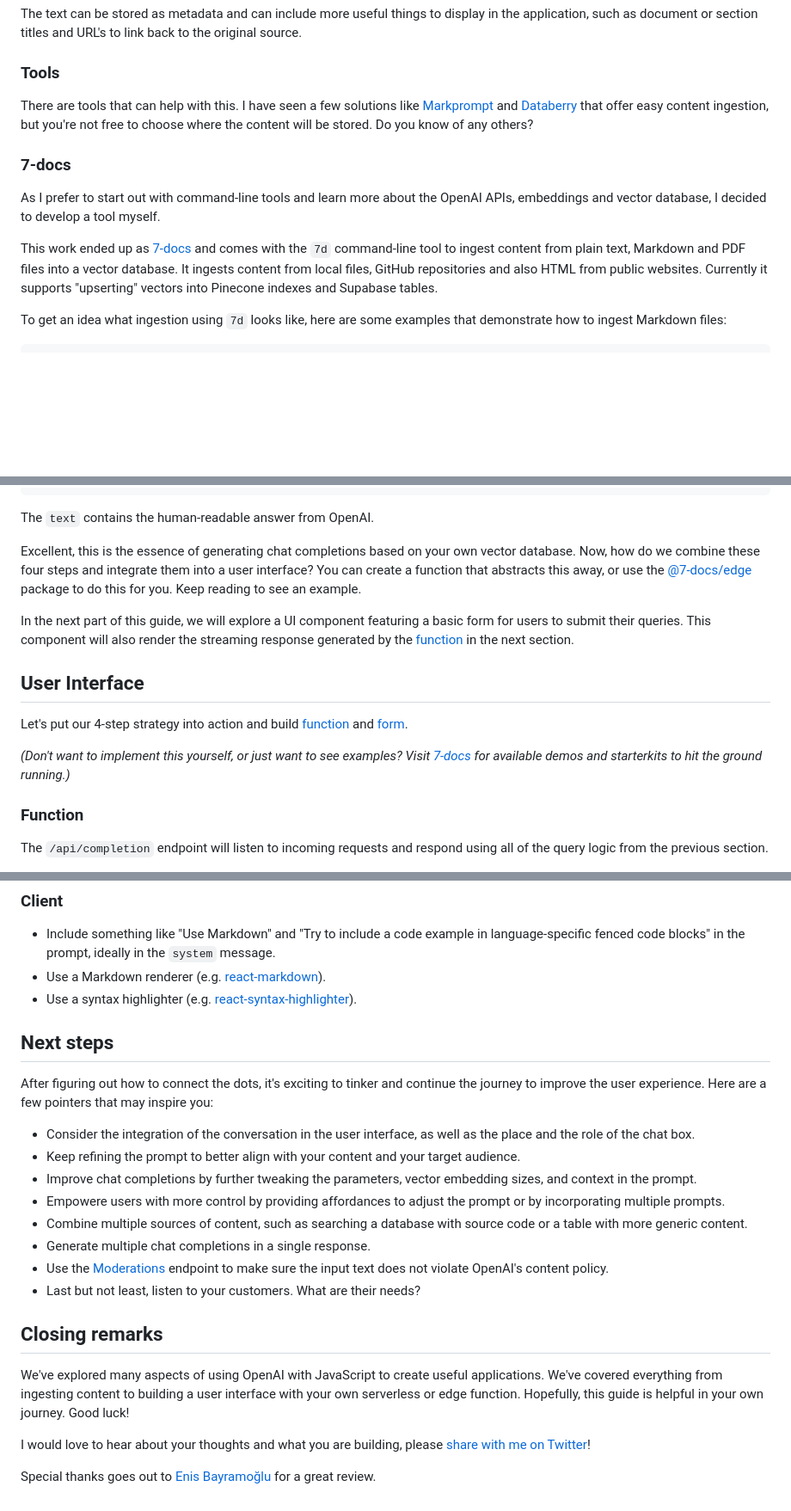
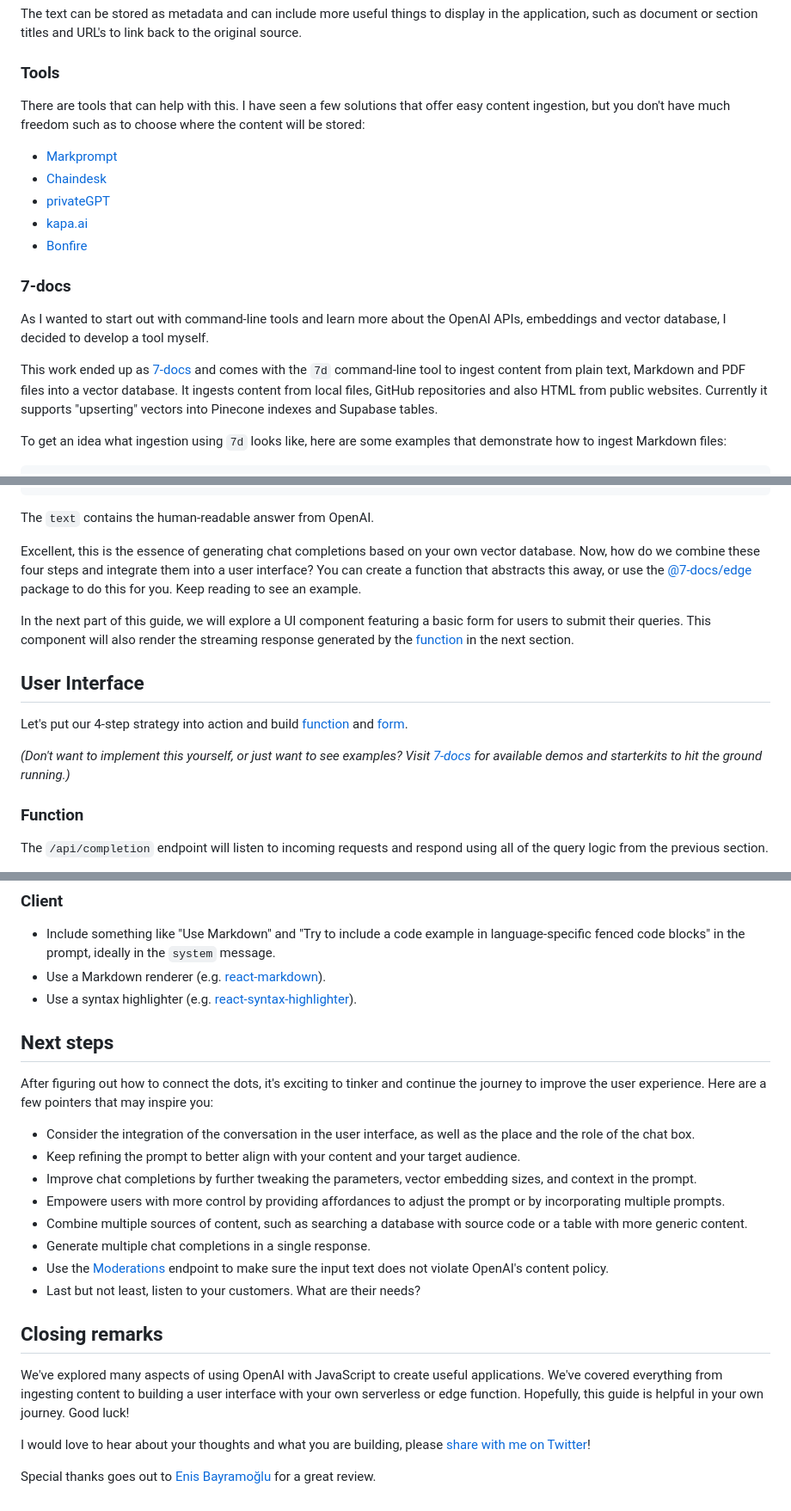
Before and after one commit to webpro/webpro.nl, a Markdown page: content/articles/using-openai-with-javascript.md, 3 parts joined by grey strips. Shown at 86% size. Drawn GitHub-style; blank space fills up the shorter version.

Commit message:
Add list of other ingest + query tools

```diff
--- a/content/articles/using-openai-with-javascript.md
+++ b/content/articles/using-openai-with-javascript.md
@@ -156,17 +157,22 @@ the original source.
 
 ### Tools
 
-There are tools that can help with this. I have seen a few solutions like
-[Markprompt][22] and [Databerry][23] that offer easy content ingestion, but
-you're not free to choose where the content will be stored. Do you know of any
-others?
+There are tools that can help with this. I have seen a few solutions that offer
+easy content ingestion, but you don't have much freedom such as to choose where
+the content will be stored:
+
+- [Markprompt][22]
+- [Chaindesk][23]
+- [privateGPT][24]
+- [kapa.ai][25]
+- [Bonfire][26]
 
 ### 7-docs
 
-As I prefer to start out with command-line tools and learn more about the OpenAI
+As I wanted to start out with command-line tools and learn more about the OpenAI
 APIs, embeddings and vector database, I decided to develop a tool myself.
 
-This work ended up as [7-docs][24] and comes with the `7d` command-line tool to
+This work ended up as [7-docs][27] and comes with the `7d` command-line tool to
 ingest content from plain text, Markdown and PDF files into a vector database.
 It ingests content from local files, GitHub repositories and also HTML from
 public websites. Currently it supports "upserting" vectors into Pinecone indexes
@@ -355,19 +361,19 @@ The `text` contains the human-readable answer from OpenAI.
 Excellent, this is the essence of generating chat completions based on your own
 vector database. Now, how do we combine these four steps and integrate them into
 a user interface? You can create a function that abstracts this away, or use the
-[@7-docs/edge][26] package to do this for you. Keep reading to see an example.
+[@7-docs/edge][29] package to do this for you. Keep reading to see an example.
 
 In the next part of this guide, we will explore a UI component featuring a basic
 form for users to submit their queries. This component will also render the
-streaming response generated by the [function][27] in the next section.
+streaming response generated by the [function][30] in the next section.
 
 ## User Interface
 
-Let's put our 4-step strategy into action and build [function][27] and
-[form][28].
+Let's put our 4-step strategy into action and build [function][30] and
+[form][31].
 
 _(Don't want to implement this yourself, or just want to see examples? Visit
-[7-docs][25] for available demos and starterkits to hit the ground running.)_
+[7-docs][28] for available demos and starterkits to hit the ground running.)_
 
 ### Function
 
@@ -696,8 +702,8 @@ during ingestion and building the client application:
 - Include something like "Use Markdown" and "Try to include a code example in
   language-specific fenced code blocks" in the prompt, ideally in the `system`
   message.
-- Use a Markdown renderer (e.g. [react-markdown][35]).
-- Use a syntax highlighter (e.g. [react-syntax-highlighter][36]).
+- Use a Markdown renderer (e.g. [react-markdown][38]).
+- Use a syntax highlighter (e.g. [react-syntax-highlighter][39]).
 
 ## Next steps
 
@@ -716,7 +722,7 @@ inspire you:
 - Combine multiple sources of content, such as searching a database with source
   code or a table with more generic content.
 - Generate multiple chat completions in a single response.
-- Use the [Moderations][37] endpoint to make sure the input text does not
+- Use the [Moderations][40] endpoint to make sure the input text does not
   violate OpenAI's content policy.
 - Last but not least, listen to your customers. What are their needs?
 
@@ -728,9 +734,9 @@ interface with your own serverless or edge function. Hopefully, this guide is
 helpful in your own journey. Good luck!
 
 I would love to hear about your thoughts and what you are building, please
-[share with me on Twitter][38]!
+[share with me on Twitter][41]!
 
-Special thanks goes out to [Enis Bayramoğlu][39] for a great review.
+Special thanks goes out to [Enis Bayramoğlu][42] for a great review.
 
 [1]: #openai-endpoints
 [2]: #key-concepts
```
Also changed, not shown: other parts of content/articles/using-openai-with-javascript.md (+29 -25 lines).
